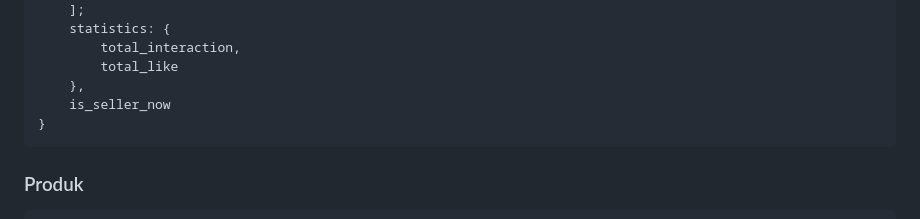
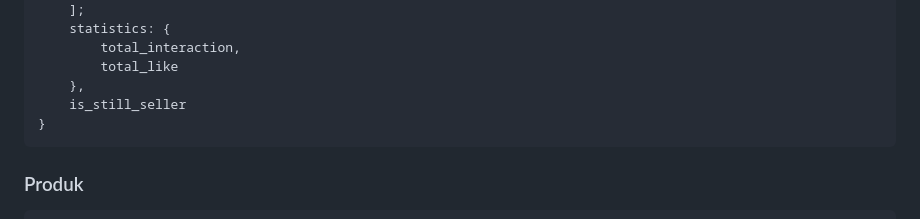
Before and after one commit to TheAlexSandro/SmekenshopBackend, a Markdown page: README.md, the part around the change. Drawn GitHub-style.

```diff
--- a/README.md
+++ b/README.md
@@ -26,7 +26,7 @@ Berikut adalah struktur json daripada database pengguna dan produk
         total_interaction,
         total_like
     },
-    is_seller_now
+    is_still_seller
 }
 </pre>
 
```
